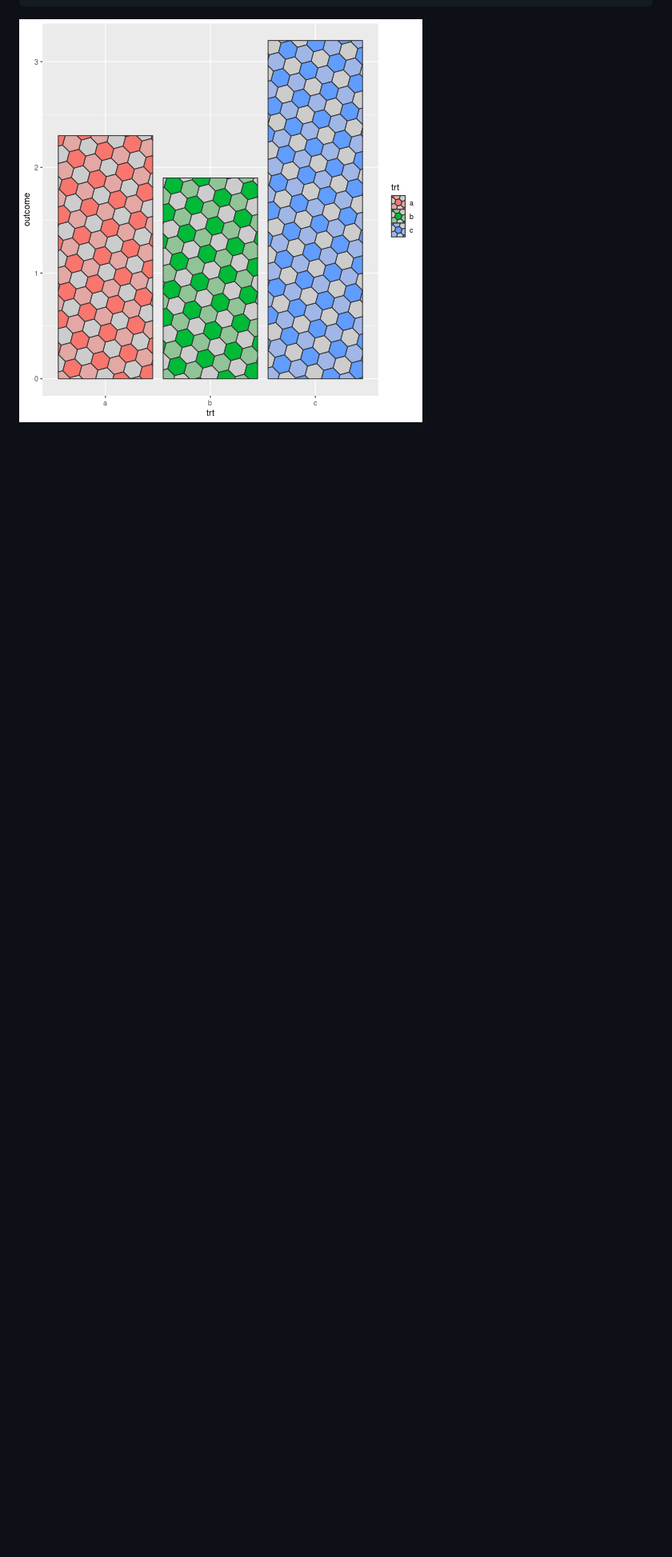
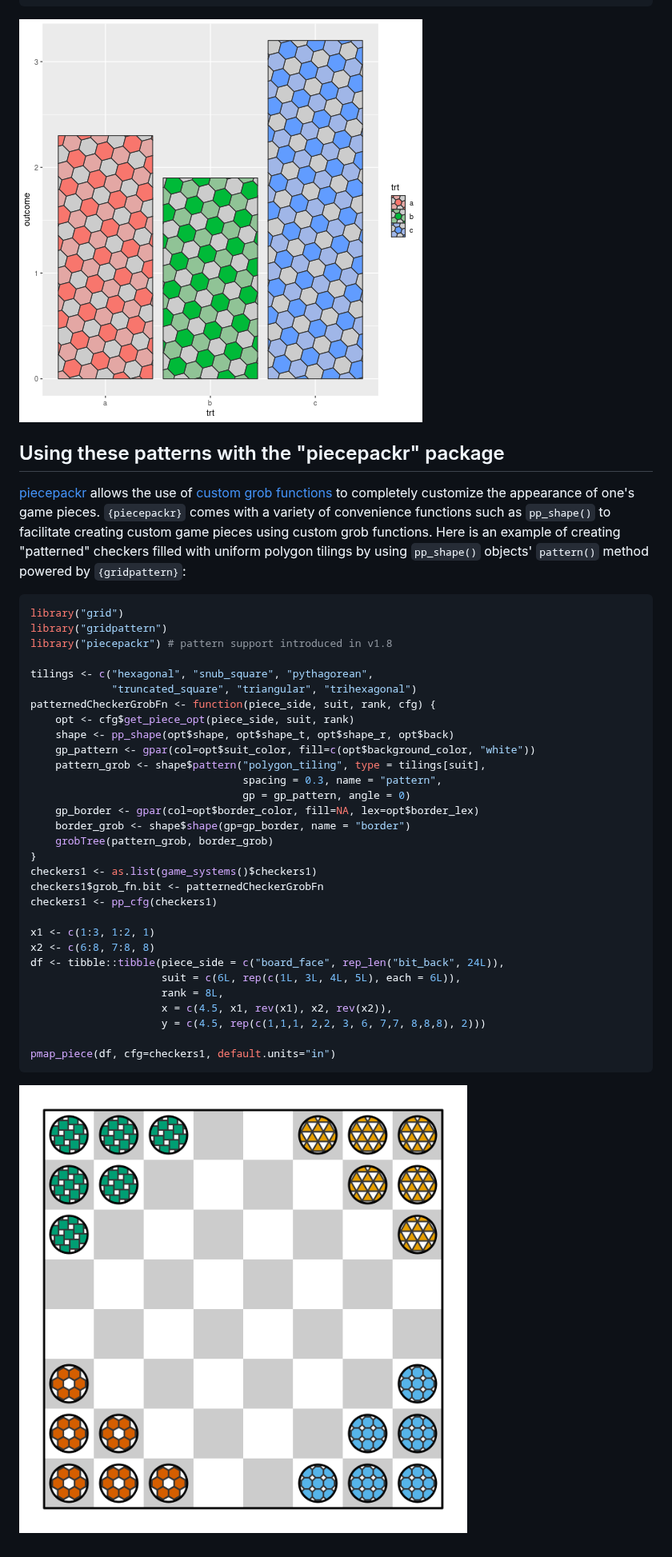
Before and after one commit to trevorld/gridpattern, a Markdown page: README.md, the part around one of its changes. Shown at 80% size. Rendered like a GitHub page; pictures changed too: man/figures/README-piecepackr-1.png (added); blank space fills up the shorter version.

Commit message:
docs: Using with {piecepackr} example in README

````diff
--- a/README.md
+++ b/README.md
@@ -208,3 +208,43 @@ ggplot(df, aes(trt, outcome)) +
 ```
 
 ![](man/figures/README-hex_ggpattern-1.png)
+
+## <a name="piecepackr">Using these patterns with the "piecepackr" package</a>
+
+[piecepackr](https://github.com/trevorld/piecepackr) allows the use of [custom grob functions](https://trevorldavis.com/piecepackr/custom-grob-functions.html) to completely customize the appearance of one's game pieces.  `{piecepackr}` comes with a variety of convenience functions such as `pp_shape()` to facilitate creating custom game pieces using custom grob functions.  Here is an example of creating "patterned" checkers filled with uniform polygon tilings by using ``pp_shape()`` objects' `pattern()` method powered by `{gridpattern}`:
+
+
+```r
+library("grid")
+library("gridpattern")
+library("piecepackr") # pattern support introduced in v1.8
+
+tilings <- c("hexagonal", "snub_square", "pythagorean",
+             "truncated_square", "triangular", "trihexagonal")
+patternedCheckerGrobFn <- function(piece_side, suit, rank, cfg) {
+    opt <- cfg$get_piece_opt(piece_side, suit, rank)
+    shape <- pp_shape(opt$shape, opt$shape_t, opt$shape_r, opt$back)
+    gp_pattern <- gpar(col=opt$suit_color, fill=c(opt$background_color, "white"))
+    pattern_grob <- shape$pattern("polygon_tiling", type = tilings[suit],
+                                  spacing = 0.3, name = "pattern",
+                                  gp = gp_pattern, angle = 0)
+    gp_border <- gpar(col=opt$border_color, fill=NA, lex=opt$border_lex)
+    border_grob <- shape$shape(gp=gp_border, name = "border")
+    grobTree(pattern_grob, border_grob)
+}
+checkers1 <- as.list(game_systems()$checkers1)
+checkers1$grob_fn.bit <- patternedCheckerGrobFn
+checkers1 <- pp_cfg(checkers1)
+
+x1 <- c(1:3, 1:2, 1)
+x2 <- c(6:8, 7:8, 8)
+df <- tibble::tibble(piece_side = c("board_face", rep_len("bit_back", 24L)),
+                     suit = c(6L, rep(c(1L, 3L, 4L, 5L), each = 6L)),
+                     rank = 8L,
+                     x = c(4.5, x1, rev(x1), x2, rev(x2)),
+                     y = c(4.5, rep(c(1,1,1, 2,2, 3, 6, 7,7, 8,8,8), 2)))
+
+pmap_piece(df, cfg=checkers1, default.units="in")
+```
+
+![](man/figures/README-piecepackr-1.png)
````
Also changed, not shown: other parts of README.md (+2 -2 lines), 4 other files.
